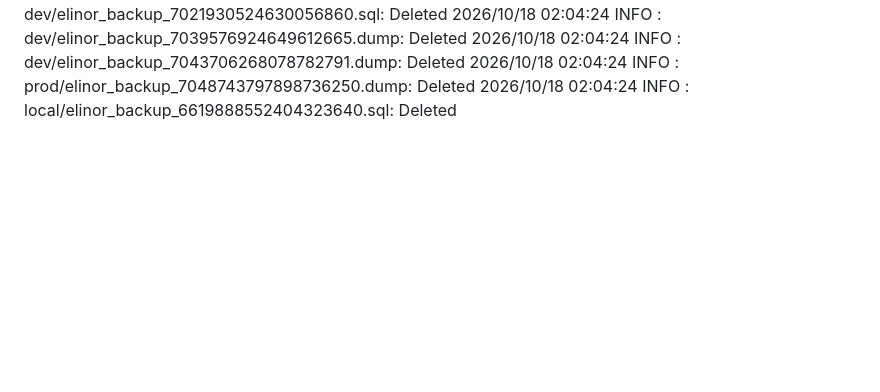
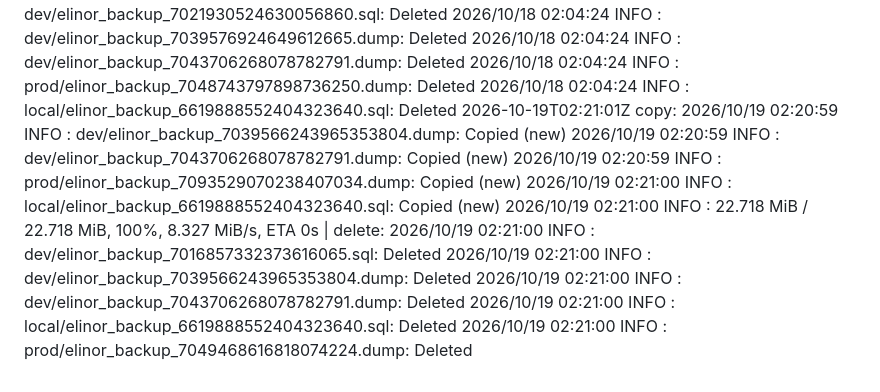
Before and after one commit to WWFGlobalScience/elinor-api, a Markdown page: .github/dbbackup-mirror/log.md, the part around the change. GitHub-like rendering; blank space fills up the shorter version.

Commit message:
chore: record dbbackup mirror run [skip ci]

```diff
--- a/.github/dbbackup-mirror/log.md
+++ b/.github/dbbackup-mirror/log.md
@@ -71,3 +71,4 @@
 2026-10-16T02:11:43Z copy: 2026/10/16 02:11:41 INFO  : dev/elinor_backup_7039566243965353804.dump: Copied (new) 2026/10/16 02:11:41 INFO  : dev/elinor_backup_7039576924649612665.dump: Copied (new) 2026/10/16 02:11:41 INFO  : dev/elinor_backup_7043706268078782791.dump: Copied (new) 2026/10/16 02:11:41 INFO  : prod/elinor_backup_7091354640347661977.dump: Copied (new) 2026/10/16 02:11:41 INFO  :    22.716 MiB / 22.716 MiB, 100%, 6.724 MiB/s, ETA 0s  | delete: 2026/10/16 02:11:42 INFO  : dev/elinor_backup_7039566243965353804.dump: Deleted 2026/10/16 02:11:42 INFO  : dev/elinor_backup_7039576924649612665.dump: Deleted 2026/10/16 02:11:42 INFO  : dev/elinor_backup_7043706268078782791.dump: Deleted 2026/10/16 02:11:42 INFO  : local/elinor_backup_6619888552404323640.sql: Deleted 2026/10/16 02:11:42 INFO  : prod/elinor_backup_7047294159841741219.dump: Deleted
 2026-10-17T02:04:49Z copy: 2026/10/17 02:04:47 INFO  : dev/elinor_backup_7039576924649612665.dump: Copied (new) 2026/10/17 02:04:47 INFO  : local/elinor_backup_6619888552404323640.sql: Copied (new) 2026/10/17 02:04:47 INFO  : dev/elinor_backup_7043706268078782791.dump: Copied (new) 2026/10/17 02:04:47 INFO  : prod/elinor_backup_7092079450067335601.dump: Copied (new) 2026/10/17 02:04:47 INFO  :    22.716 MiB / 22.716 MiB, 100%, 6.661 MiB/s, ETA 0s  | delete: 2026/10/17 02:04:48 INFO  : dev/elinor_backup_7039566243965353804.dump: Deleted 2026/10/17 02:04:48 INFO  : dev/elinor_backup_7039576924649612665.dump: Deleted 2026/10/17 02:04:48 INFO  : dev/elinor_backup_7043706268078782791.dump: Deleted 2026/10/17 02:04:48 INFO  : local/elinor_backup_6619888552404323640.sql: Deleted 2026/10/17 02:04:48 INFO  : prod/elinor_backup_7048018978433514635.dump: Deleted
 2026-10-18T02:04:25Z copy: 2026/10/18 02:04:23 INFO  : dev/elinor_backup_7039576924649612665.dump: Copied (new) 2026/10/18 02:04:23 INFO  : dev/elinor_backup_7043706268078782791.dump: Copied (new) 2026/10/18 02:04:23 INFO  : prod/elinor_backup_7092804260258104926.dump: Copied (new) 2026/10/18 02:04:23 INFO  : local/elinor_backup_6619888552404323640.sql: Copied (new) 2026/10/18 02:04:23 INFO  :    22.717 MiB / 22.717 MiB, 100%, 0 B/s, ETA -  | delete: 2026/10/18 02:04:24 INFO  : dev/elinor_backup_7021930524630056860.sql: Deleted 2026/10/18 02:04:24 INFO  : dev/elinor_backup_7039576924649612665.dump: Deleted 2026/10/18 02:04:24 INFO  : dev/elinor_backup_7043706268078782791.dump: Deleted 2026/10/18 02:04:24 INFO  : prod/elinor_backup_7048743797898736250.dump: Deleted 2026/10/18 02:04:24 INFO  : local/elinor_backup_6619888552404323640.sql: Deleted
+2026-10-19T02:21:01Z copy: 2026/10/19 02:20:59 INFO  : dev/elinor_backup_7039566243965353804.dump: Copied (new) 2026/10/19 02:20:59 INFO  : dev/elinor_backup_7043706268078782791.dump: Copied (new) 2026/10/19 02:20:59 INFO  : prod/elinor_backup_7093529070238407034.dump: Copied (new) 2026/10/19 02:21:00 INFO  : local/elinor_backup_6619888552404323640.sql: Copied (new) 2026/10/19 02:21:00 INFO  :    22.718 MiB / 22.718 MiB, 100%, 8.327 MiB/s, ETA 0s  | delete: 2026/10/19 02:21:00 INFO  : dev/elinor_backup_7016857332373616065.sql: Deleted 2026/10/19 02:21:00 INFO  : dev/elinor_backup_7039566243965353804.dump: Deleted 2026/10/19 02:21:00 INFO  : dev/elinor_backup_7043706268078782791.dump: Deleted 2026/10/19 02:21:00 INFO  : local/elinor_backup_6619888552404323640.sql: Deleted 2026/10/19 02:21:00 INFO  : prod/elinor_backup_7049468616818074224.dump: Deleted
```
